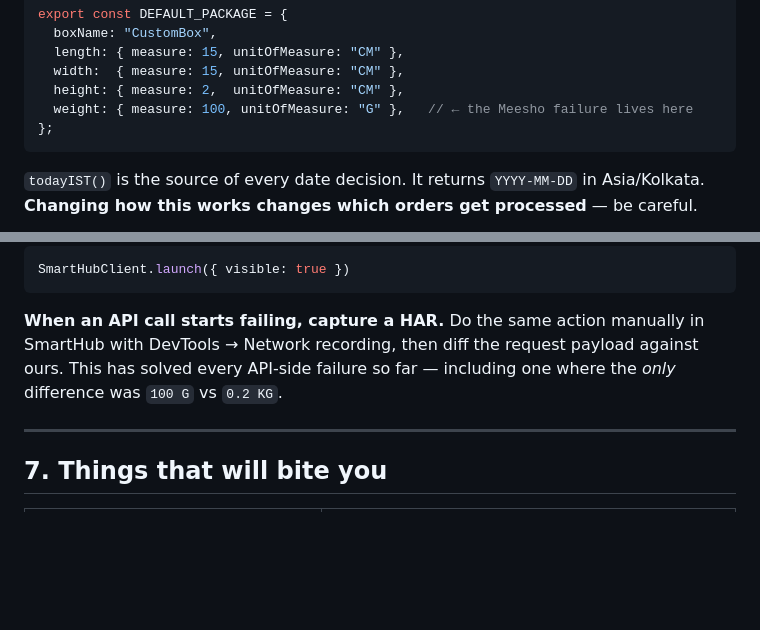
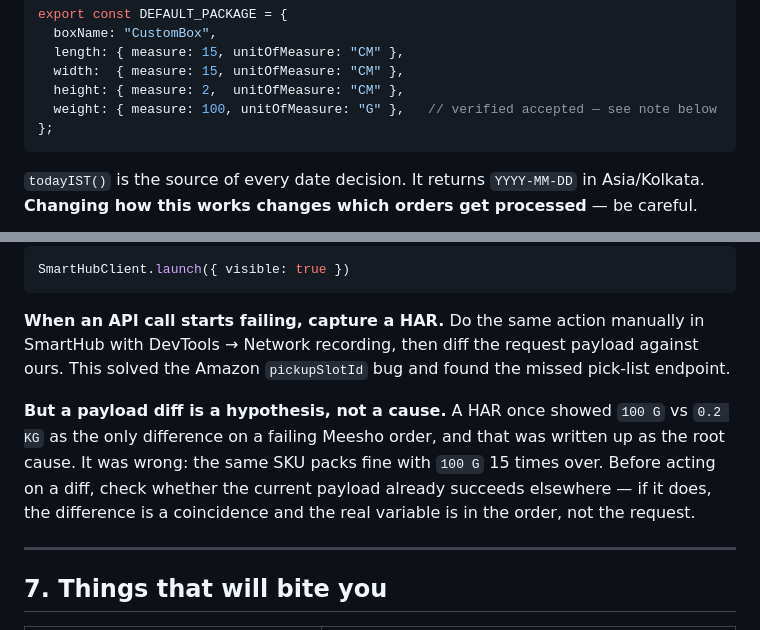
Before and after one commit to scare313/smarthub_auto_label_processor, a Markdown page: docs/CODE_WALKTHROUGH.md, 2 parts joined by grey strips. Rendered like a GitHub page; blank space fills up the shorter version.

````diff
--- a/docs/CODE_WALKTHROUGH.md
+++ b/docs/CODE_WALKTHROUGH.md
@@ -149,7 +149,7 @@ export const DEFAULT_PACKAGE = {
   length: { measure: 15, unitOfMeasure: "CM" },
   width:  { measure: 15, unitOfMeasure: "CM" },
   height: { measure: 2,  unitOfMeasure: "CM" },
-  weight: { measure: 100, unitOfMeasure: "G" },   // ← the Meesho failure lives here
+  weight: { measure: 100, unitOfMeasure: "G" },   // verified accepted — see note below
 };
 ```
 
@@ -509,8 +509,15 @@ SmartHubClient.launch({ visible: true })
 
 **When an API call starts failing, capture a HAR.** Do the same action manually
 in SmartHub with DevTools → Network recording, then diff the request payload
-against ours. This has solved every API-side failure so far — including one where
-the *only* difference was `100 G` vs `0.2 KG`.
+against ours. This solved the Amazon `pickupSlotId` bug and found the missed
+pick-list endpoint.
+
+**But a payload diff is a hypothesis, not a cause.** A HAR once showed `100 G`
+vs `0.2 KG` as the only difference on a failing Meesho order, and that was
+written up as the root cause. It was wrong: the same SKU packs fine with `100 G`
+15 times over. Before acting on a diff, check whether the current payload
+already succeeds elsewhere — if it does, the difference is a coincidence and the
+real variable is in the order, not the request.
 
 ---
 
````
Also changed, not shown: docs/TROUBLESHOOTING.md (+24 -12 lines).
